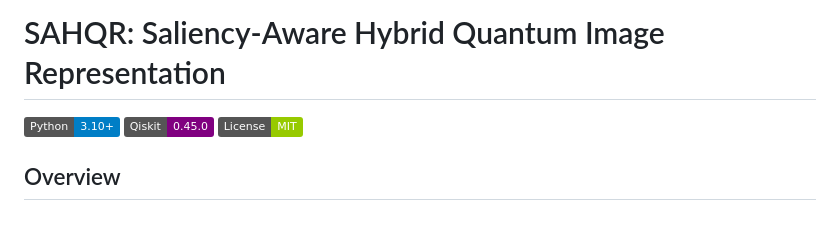
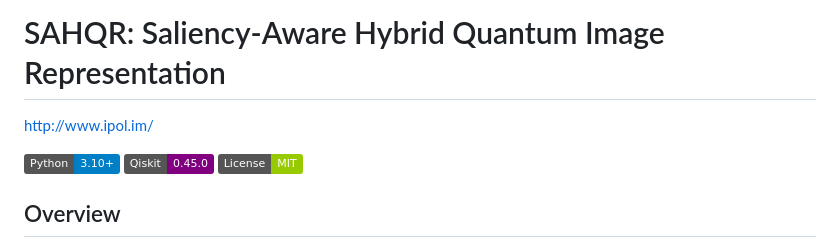
Before and after one commit to Vrushali-Nikam/Vrushali-Nikam-SAHQR, a Markdown page: README.md, the part around the change. Drawn GitHub-style; badges without logos; blank space fills up the shorter version.

```diff
--- a/README.md
+++ b/README.md
@@ -1,4 +1,5 @@
 # SAHQR: Saliency-Aware Hybrid Quantum Image Representation
+[http://www.ipol.im/](http://www.ipol.im/)
 
 [![Python](https://img.shields.io/badge/Python-3.10+-blue.svg)](https://www.python.org/)
 [![Qiskit](https://img.shields.io/badge/Qiskit-0.45.0-purple.svg)](https://qiskit.org/)
```
